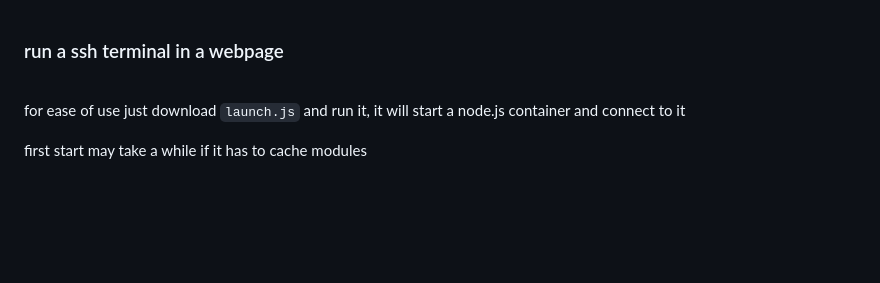
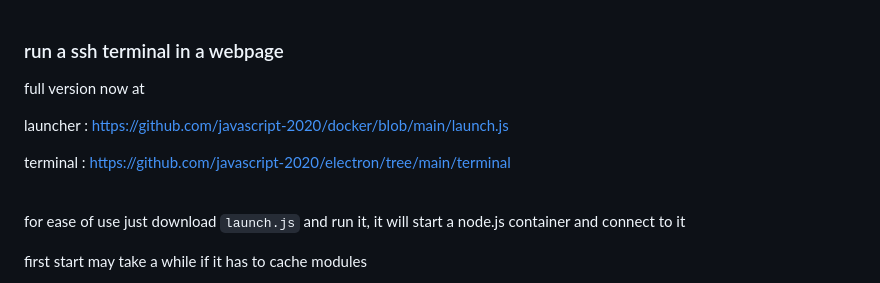
Before and after one commit to javascript-2020/stackoverflow, a Markdown page: term/readme.md, the part around the change. Rendered like a GitHub page; blank space fills up the shorter version.

```diff
--- a/term/readme.md
+++ b/term/readme.md
@@ -1,4 +1,11 @@
 ### run a ssh terminal in a webpage
+
+full version now at
+
+launcher : https://github.com/javascript-2020/docker/blob/main/launch.js
+
+terminal : https://github.com/javascript-2020/electron/tree/main/terminal
+
 
 <br>
 
```
